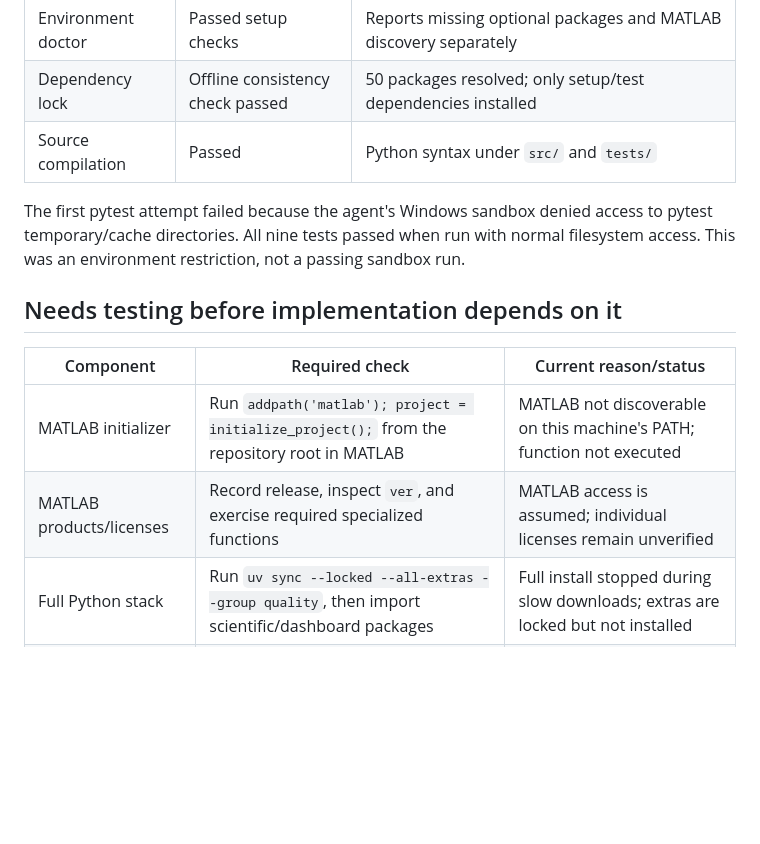
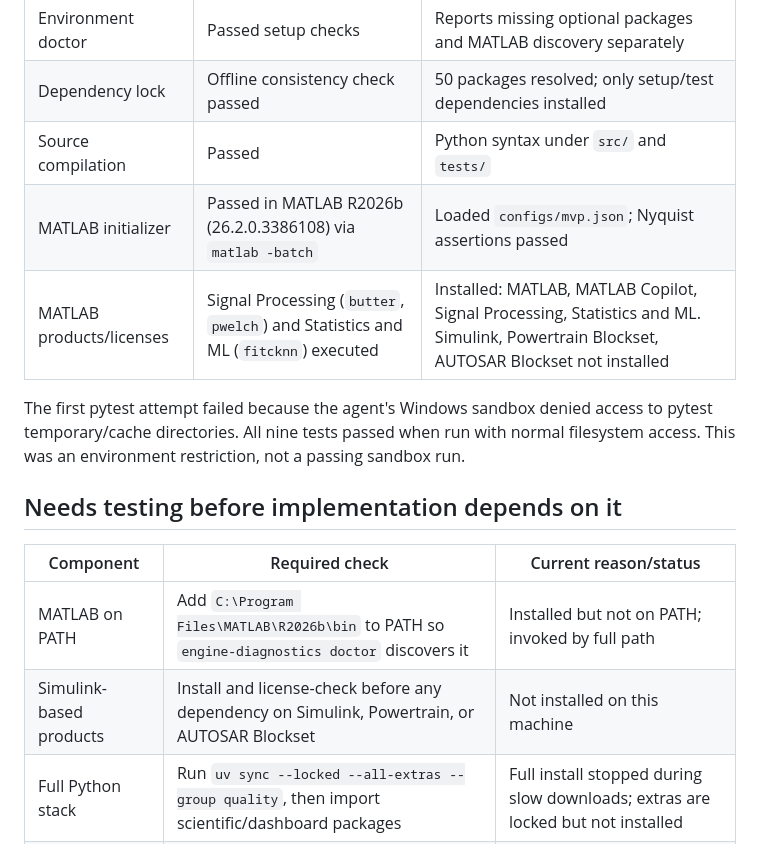
Before and after one commit to mrinesh/IBMorphin--HackHive, a Markdown page: docs/TESTING.md, the part around the change. Drawn GitHub-style; blank space fills up the shorter version.

Commit message:
docs: record MATLAB R2026b connection and toolbox checks
Ran matlab/initialize_project.m via `matlab -batch` on MATLAB R2026b:
config loaded and Nyquist assertions passed. Exercised Signal Processing
(butter, pwelch) and Statistics and ML (fitcknn); both licensed.

Pending: MATLAB is not on PATH, so the doctor command still can't find it.
Simulink, Powertrain Blockset, and AUTOSAR Blockset are not installed.

Co-Authored-By: Claude Opus 5.5 <noreply@anthropic.com>

```diff
--- a/docs/TESTING.md
+++ b/docs/TESTING.md
@@ -12,6 +12,8 @@ engine-diagnostics pipeline.
 | Environment doctor | Passed setup checks | Reports missing optional packages and MATLAB discovery separately |
 | Dependency lock | Offline consistency check passed | 50 packages resolved; only setup/test dependencies installed |
 | Source compilation | Passed | Python syntax under `src/` and `tests/` |
+| MATLAB initializer | Passed in MATLAB R2026b (26.2.0.3386108) via `matlab -batch` | Loaded `configs/mvp.json`; Nyquist assertions passed |
+| MATLAB products/licenses | Signal Processing (`butter`, `pwelch`) and Statistics and ML (`fitcknn`) executed | Installed: MATLAB, MATLAB Copilot, Signal Processing, Statistics and ML. Simulink, Powertrain Blockset, AUTOSAR Blockset not installed |
 
 The first pytest attempt failed because the agent's Windows sandbox denied access
 to pytest temporary/cache directories. All nine tests passed when run with normal
@@ -21,8 +23,8 @@ filesystem access. This was an environment restriction, not a passing sandbox ru
 
 | Component | Required check | Current reason/status |
 |---|---|---|
-| MATLAB initializer | Run `addpath('matlab'); project = initialize_project();` from the repository root in MATLAB | MATLAB not discoverable on this machine's PATH; function not executed |
-| MATLAB products/licenses | Record release, inspect `ver`, and exercise required specialized functions | MATLAB access is assumed; individual licenses remain unverified |
+| MATLAB on PATH | Add `C:\Program Files\MATLAB\R2026b\bin` to PATH so `engine-diagnostics doctor` discovers it | Installed but not on PATH; invoked by full path |
+| Simulink-based products | Install and license-check before any dependency on Simulink, Powertrain, or AUTOSAR Blockset | Not installed on this machine |
 | Full Python stack | Run `uv sync --locked --all-extras --group quality`, then import scientific/dashboard packages | Full install stopped during slow downloads; extras are locked but not installed |
 | Ruff | Run `uv run --all-extras --group quality ruff check .` | Quality tool not installed or executed |
 | Other Python versions | Exercise initialization on each version claimed as supported | Only Python 3.13.7 has been tested; package declares 3.11-3.13 |
```
